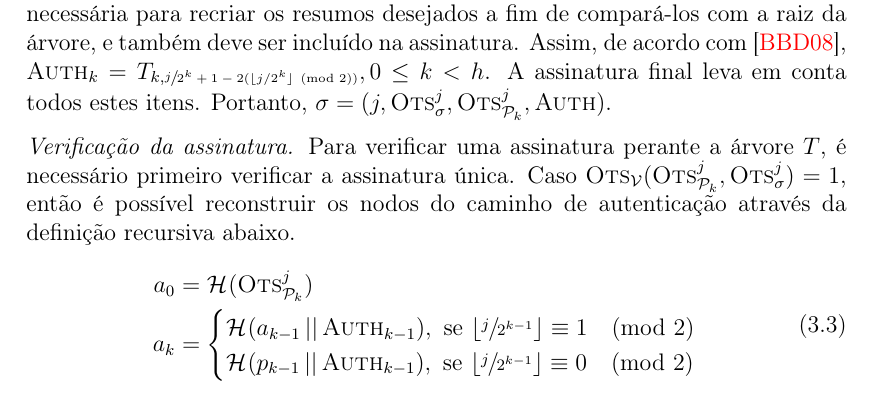
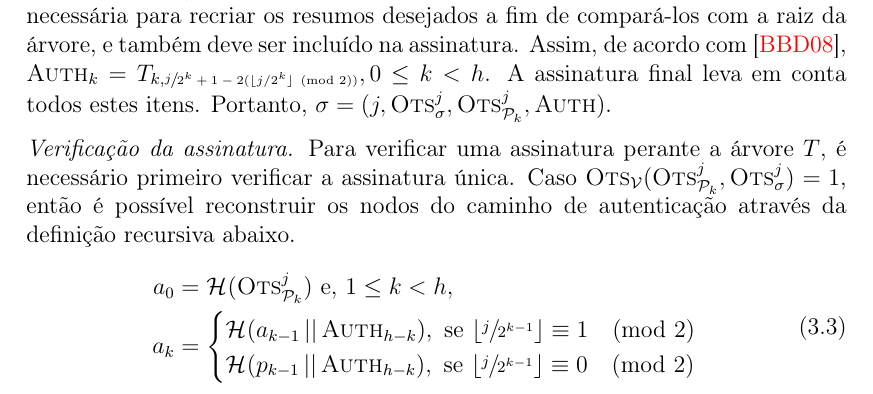
Before and after one commit to zambonin/bsc, a LaTeX document (bsc.tex): part of page 18 of 21, cut so that both start at the same text. Compiled offline with pdfLaTeX.

Commit message:
sharelatex: update bsc.tex from r6572 to r6605

```diff
--- a/bsc.tex
+++ b/bsc.tex
@@ -821,11 +821,11 @@ Formalmente, seja uma árvore de Merkle $T$ com $h \geq 2$. Tome um esquema de a
     \item[] \emph{Verificação da assinatura.} Para verificar uma assinatura perante a árvore $T$, é necessário primeiro verificar a assinatura única. Caso $\textsc{Ots}_{\mathcal{V}}(\textsc{Ots}_\text{\pk{}}^{j}, \textsc{Ots}_{\sigma}^{j}) = 1$, então é possível reconstruir os nodos do caminho de autenticação através da definição recursiva abaixo.
     \begin{equation}
     \begin{split}
-    a_{0} &= \hash{\textsc{Ots}_\text{\pk{}}^{j}} \\
+    a_{0} &= \hash{\textsc{Ots}_\text{\pk{}}^{j}} \text{ e, } 1 \leq k < h, \\
     a_{k} &=
     \begin{cases}
-    \hash{a_{k - 1} \concat \textsc{Auth}_{k - 1}}, \text{ se } \lfloor \sfrac{j}{2^{k-1}} \rfloor \equiv 1 \pmod{2} \\
-    \hash{p_{k - 1} \concat \textsc{Auth}_{k - 1}}, \text{ se } \lfloor \sfrac{j}{2^{k-1}} \rfloor \equiv 0 \pmod{2} \\
+    \hash{a_{k - 1} \concat \textsc{Auth}_{h - k}}, \text{ se } \lfloor \sfrac{j}{2^{k - 1}} \rfloor \equiv 1 \pmod{2} \\
+    \hash{p_{k - 1} \concat \textsc{Auth}_{h - k}}, \text{ se } \lfloor \sfrac{j}{2^{k - 1}} \rfloor \equiv 0 \pmod{2} \\
     \end{cases}
     \end{split}
     \end{equation}
```
